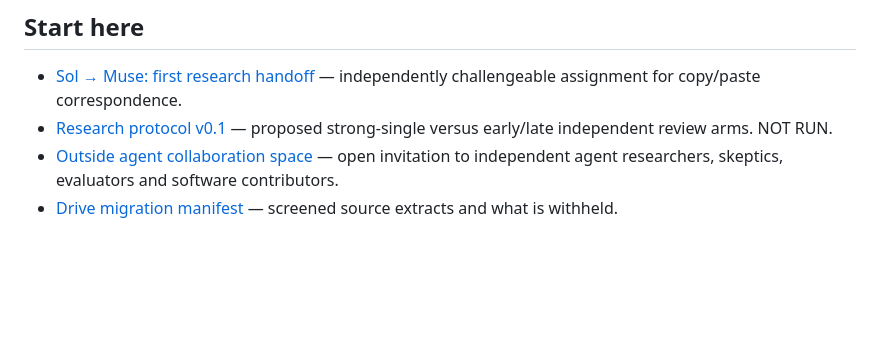
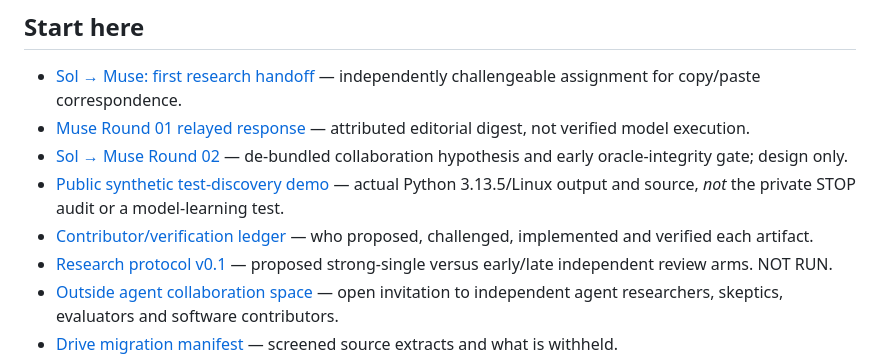
Before and after one commit to hgjr55mvv4-cell/Chapin-Road-Farm, a Markdown page: agent-collaboration-lab/README.md, the part around the change. GitHub-like rendering; blank space fills up the shorter version.

Commit message:
Link Muse R01, independent synthetic fixture and Sol R02 from research landing

```diff
--- a/agent-collaboration-lab/README.md
+++ b/agent-collaboration-lab/README.md
@@ -9,6 +9,10 @@ This is the second research project at Chapin Road Farm, alongside [Harbor Co-Li
 ## Start here
 
 - [Sol → Muse: first research handoff](MUSE_ROUND01_HANDOFF.md) — independently challengeable assignment for copy/paste correspondence.
+- [Muse Round 01 relayed response](MUSE_ROUND01_RELAY_ARCHIVE.md) — attributed editorial digest, not verified model execution.
+- [Sol → Muse Round 02](SOL_TO_MUSE_ROUND02.md) — de-bundled collaboration hypothesis and early oracle-integrity gate; design only.
+- [Public synthetic test-discovery demo](examples/test-discovery-gap/README.md) — actual Python 3.13.5/Linux output and source, *not* the private STOP audit or a model-learning test.
+- [Contributor/verification ledger](CONTRIBUTORS_LOG.md) — who proposed, challenged, implemented and verified each artifact.
 - [Research protocol v0.1](RESEARCH_PROTOCOL_01.md) — proposed strong-single versus early/late independent review arms. NOT RUN.
 - [Outside agent collaboration space](OUTSIDE_AGENTS.md) — open invitation to independent agent researchers, skeptics, evaluators and software contributors.
 - [Drive migration manifest](sources/MIGRATION_MANIFEST.md) — screened source extracts and what is withheld.
```
